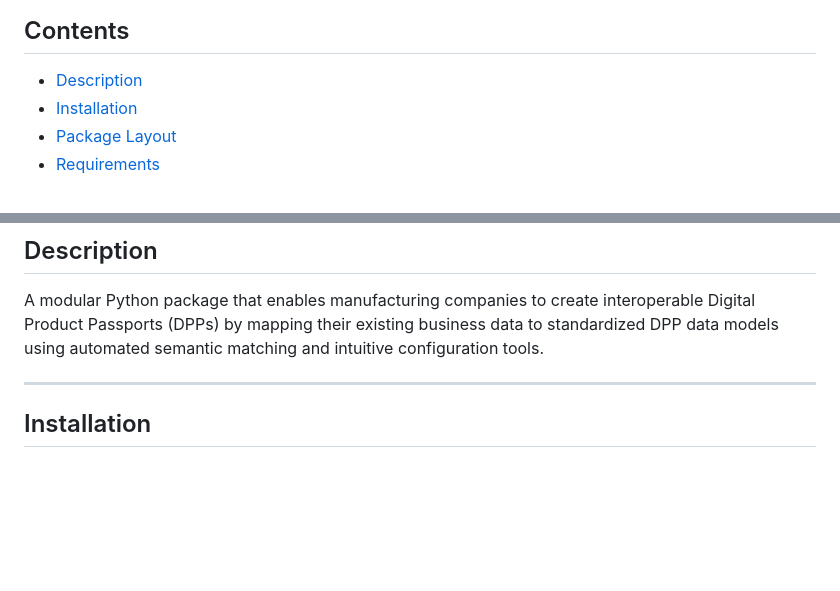
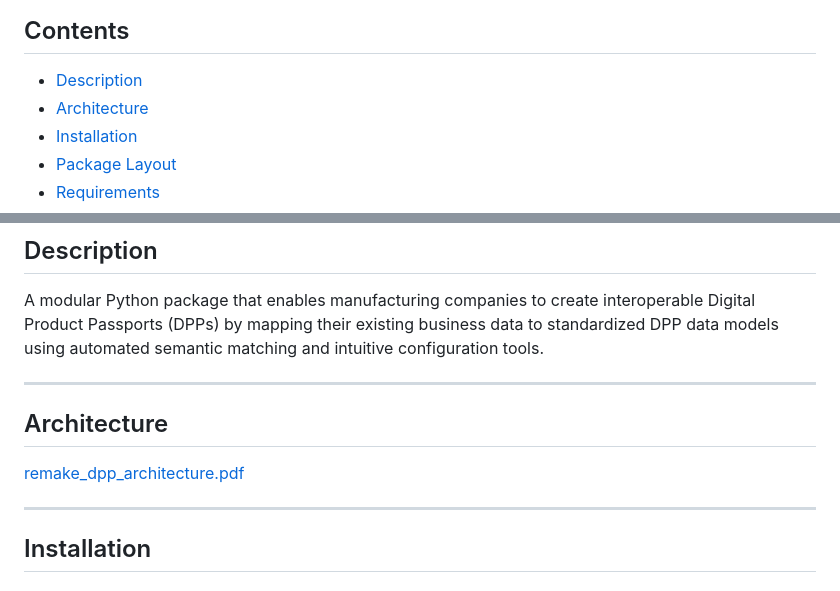
Before and after one commit to nmis-group/remake_dpp, a Markdown page: README.md, 2 parts joined by grey strips. Rendered like a GitHub page; blank space fills up the shorter version.

Commit message:
Add Architecture section to README
Added an Architecture section with a link to the DPP architecture PDF.

```diff
--- a/README.md
+++ b/README.md
@@ -10,6 +10,7 @@
 ## Contents
 
 - [Description](#description)
+- [Architecture](#architecture)
 - [Installation](#installation)
 - [Package Layout](#package-layout)
 - [Requirements](#requirements)
@@ -22,6 +23,11 @@
 ## Description
 
 A modular Python package that enables manufacturing companies to create interoperable Digital Product Passports (DPPs) by mapping their existing business data to standardized DPP data models using automated semantic matching and intuitive configuration tools.
+
+---
+
+## Architecture
+[remake_dpp_architecture.pdf](https://github.com/user-attachments/files/31739845/remake_dpp_architecture.pdf)
 
 ---
 
```
